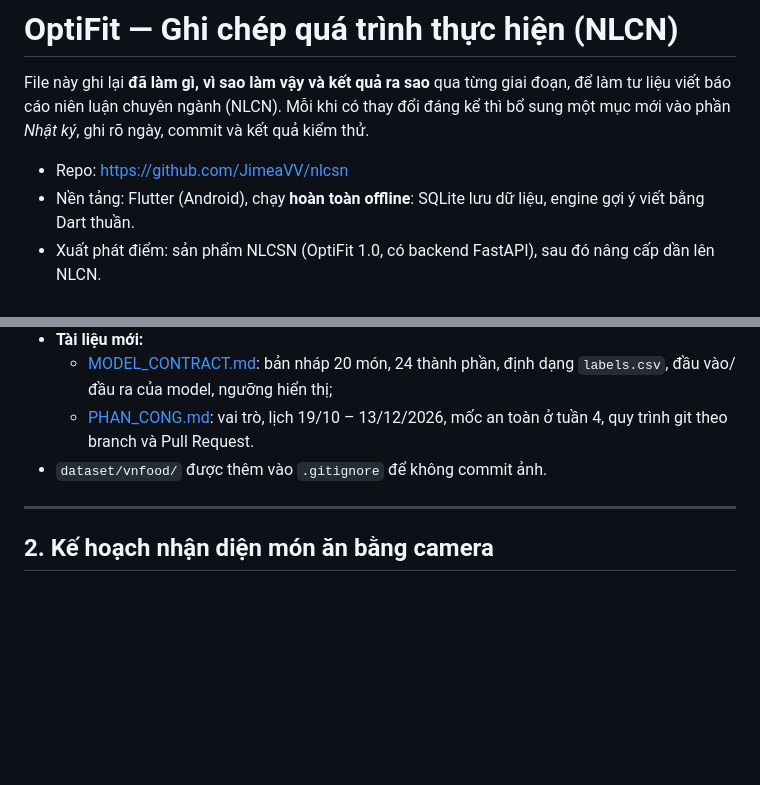
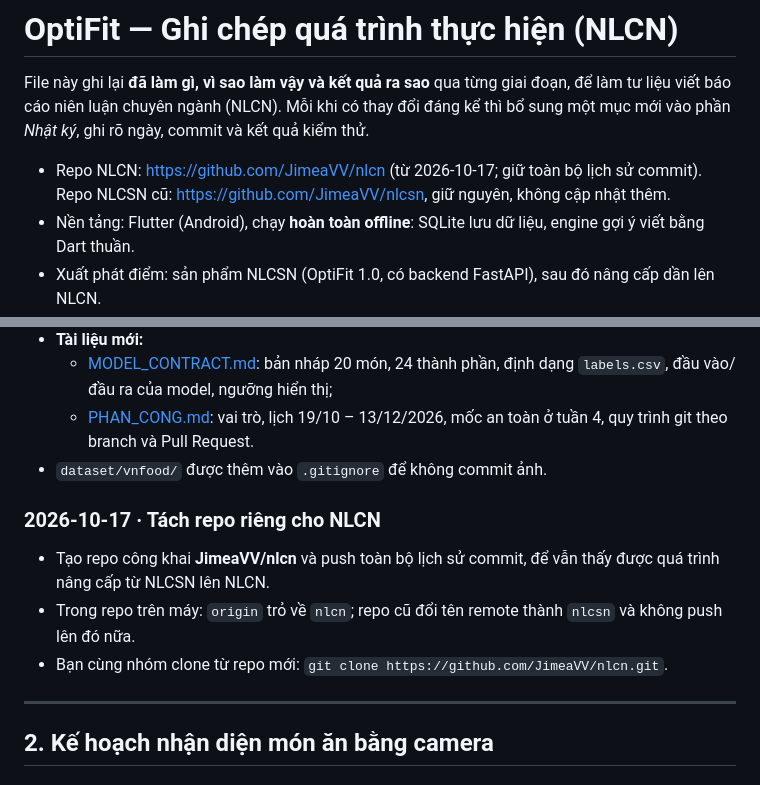
Before and after one commit to JimeaVV/nlcn, a Markdown page: docs/QUA_TRINH_THUC_HIEN.md, 2 parts joined by grey strips. GitHub-like rendering; blank space fills up the shorter version.

Commit message:
Point the process log at the new nlcn repository

```diff
--- a/docs/QUA_TRINH_THUC_HIEN.md
+++ b/docs/QUA_TRINH_THUC_HIEN.md
@@ -5,7 +5,9 @@ File này ghi lại **đã làm gì, vì sao làm vậy và kết quả ra sao**
 thay đổi đáng kể thì bổ sung một mục mới vào phần *Nhật ký*, ghi rõ ngày,
 commit và kết quả kiểm thử.
 
-- Repo: <https://github.com/JimeaVV/nlcsn>
+- Repo NLCN: <https://github.com/JimeaVV/nlcn> (từ 2026-10-17; giữ toàn bộ
+  lịch sử commit). Repo NLCSN cũ: <https://github.com/JimeaVV/nlcsn>, giữ
+  nguyên, không cập nhật thêm.
 - Nền tảng: Flutter (Android), chạy **hoàn toàn offline**: SQLite lưu dữ
   liệu, engine gợi ý viết bằng Dart thuần.
 - Xuất phát điểm: sản phẩm NLCSN (OptiFit 1.0, có backend FastAPI), sau đó
@@ -102,6 +104,14 @@ commit và kết quả kiểm thử.
     toàn ở tuần 4, quy trình git theo branch và Pull Request.
 - `dataset/vnfood/` được thêm vào `.gitignore` để không commit ảnh.
 
+### 2026-10-17 · Tách repo riêng cho NLCN
+- Tạo repo công khai **JimeaVV/nlcn** và push toàn bộ lịch sử commit, để vẫn
+  thấy được quá trình nâng cấp từ NLCSN lên NLCN.
+- Trong repo trên máy: `origin` trỏ về `nlcn`; repo cũ đổi tên remote thành
+  `nlcsn` và không push lên đó nữa.
+- Bạn cùng nhóm clone từ repo mới:
+  `git clone https://github.com/JimeaVV/nlcn.git`.
+
 ---
 
 ## 2. Kế hoạch nhận diện món ăn bằng camera
```
